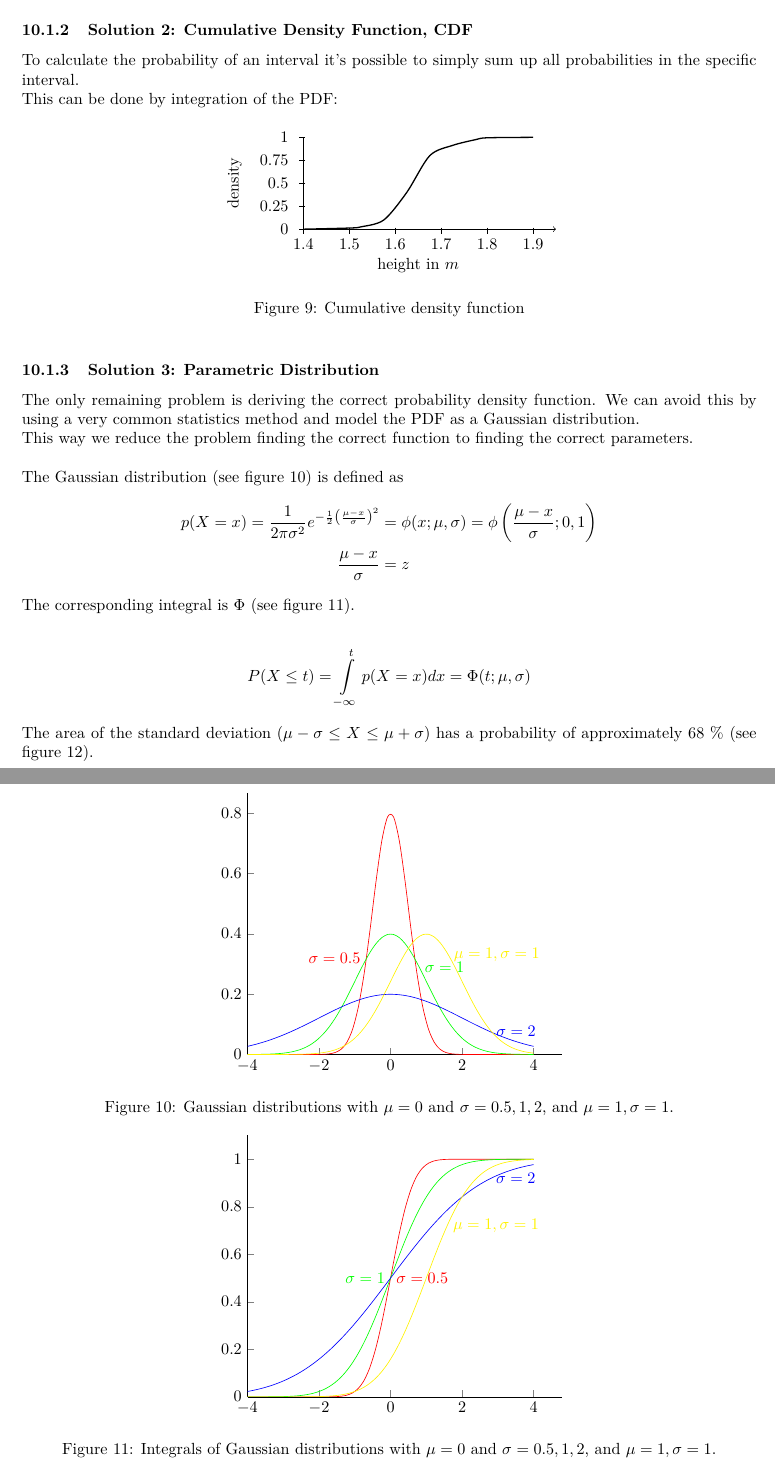
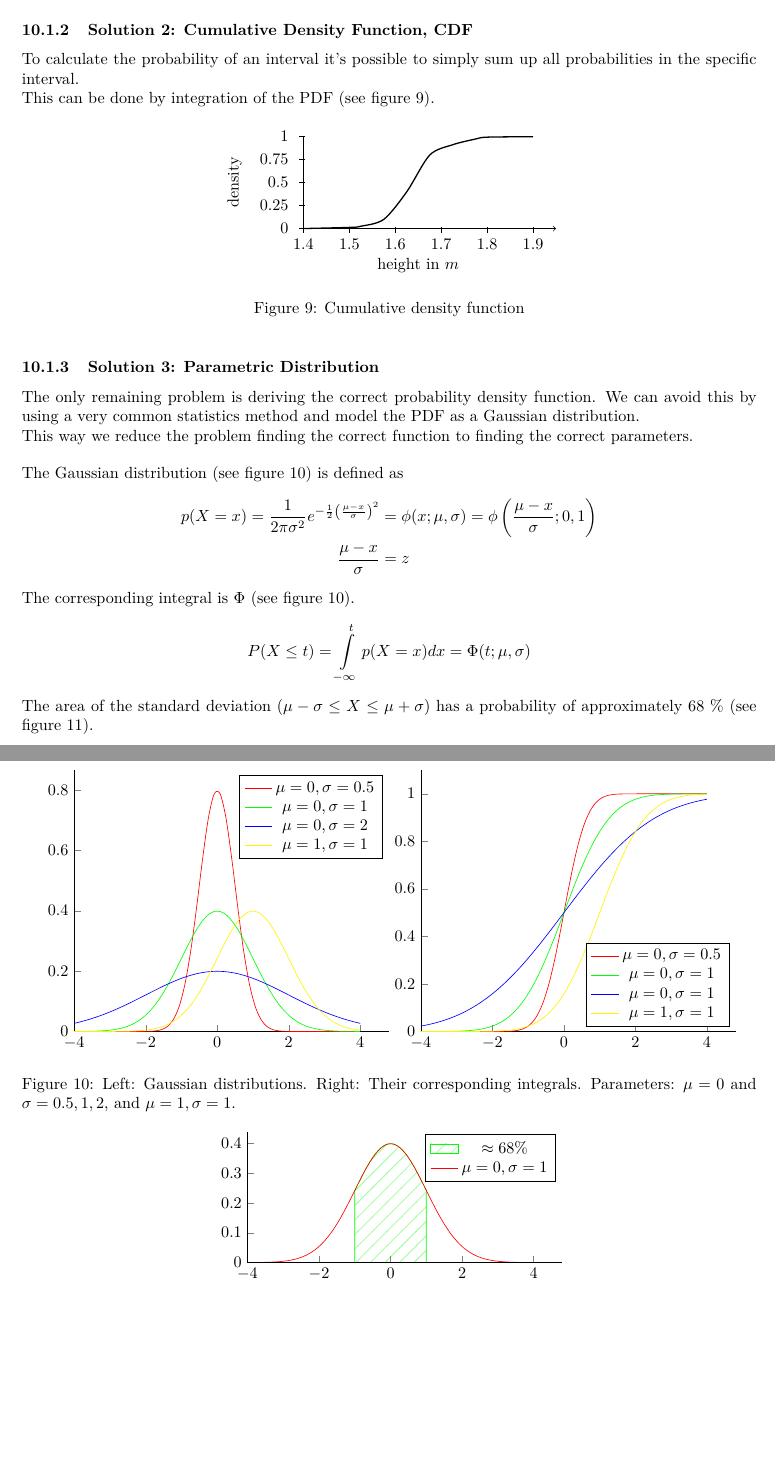
Before and after one commit to AndreaSuckro/PMPC, a LaTeX document (Script/Notes.tex, which reads Script/chapters/2014-05-09.tex): two parts of pages 28 and 29 of 42, joined at a grey line, cut so that both start at the same text, the shorter picture padded with empty space. Compiled offline with pdfLaTeX.

Commit message:
layout: moved plots into subplots, replaced vspace with bigskip, fixed some orders and references

```diff
--- a/Script/chapters/2014-05-09.tex
+++ b/Script/chapters/2014-05-09.tex
@@ -192,9 +195,9 @@ As mentioned before it's still not possible to calculate the probability of a sp
 \subsubsection[Cumulative Density Function (CDF)]{Solution 2: Cumulative Density Function, CDF}\index{CDF}
 To calculate the probability of an interval it's possible to simply sum up all probabilities in the specific interval.
 
-This can be done by integration of the PDF\index{PDF}:
+This can be done by integration of the PDF\index{PDF} (see figure \ref{fig:2014-05-09_pdf_to_cdf}).
 
-\begin{figure}[h]
+\begin{figure}[!ht]
 \centering
 \begin{tikzpicture}
 
@@ -232,6 +235,7 @@ This can be done by integration of the PDF\index{PDF}:
   \draw[thick] plot[smooth] file {data/2014-05-09_CDF.txt};
 \end{tikzpicture}
 \caption{Cumulative density function}
+\label{fig:2014-05-09_pdf_to_cdf}
 \end{figure}
 
 
@@ -248,43 +252,46 @@ p(X=x) = \frac{1}{2\pi\sigma^2}e^{-\frac{1}{2}\left(\frac{\mu-x}{\sigma}\right)^
 \frac{\mu-x}{\sigma}&=z
 \end{align*}
 
-\begin{figure}[ht]
-\centering
-\begin{tikzpicture}
-\begin{axis}[every axis plot post/.append style={mark=none, domain=-4:4, samples=50, smooth},
-  axis x line*=bottom, axis y line*=left, enlargelimits=upper]
-  \addplot [red]    {gauss(0,0.5)} node[pos=0.4,  anchor=east] {$\sigma=0.5$};
-  \addplot [green]  {gauss(0,1)}   node[pos=0.6,  anchor=west] {$\sigma=1$};
-  \addplot [blue]   {gauss(0,2)}   node[pos=0.85, anchor=west] {$\sigma=2$};
-  \addplot [yellow] {gauss(1,1)}   node[pos=0.7,  anchor=west] {$\mu=1,\sigma=1$};
-\end{axis}
-\end{tikzpicture}
-\caption{Gaussian distributions with $\mu=0$ and $\sigma = 0.5, 1, 2$, and $\mu=1, \sigma=1$.}
-\label{fig:2014-05-09-diffGaussDistr}
-\end{figure}
-
-The corresponding integral is $\Phi$ (see figure \ref{fig:2014-05-09-diffGaussInts}).
-
+The corresponding integral is $\Phi$ (see figure \ref{fig:2014-05-09-diffGaussDistr}).
 \begin{align*}
 P(X \leq t) = \int\limits_{-\infty}^{t}{p(X=x)} dx &= \Phi(t;\mu,\sigma)
 \end{align*}
 
-\begin{figure}[ht]
+\begin{figure}[!ht]
 \centering
 \begin{tikzpicture}
-\begin{axis}[every axis plot post/.append style={mark=none, domain=-4:4, samples=50, smooth},
-  axis x line*=bottom, axis y line*=left, enlargelimits=upper]
-  \addplot [red]    {Gauss(0,0.5)} node[pos=0.5,  anchor=west] {$\sigma=0.5$};
-  \addplot [green]  {Gauss(0,1)}   node[pos=0.5,  anchor=east] {$\sigma=1$};
-  \addplot [blue]   {Gauss(0,2)}   node[pos=0.85, anchor=west] {$\sigma=2$};
-  \addplot [yellow] {Gauss(1,1)}   node[pos=0.7,  anchor=west] {$\mu=1,\sigma=1$};
-\end{axis}
+  \begin{axis}[every axis plot post/.append style={mark=none, domain=-4:4, samples=50, smooth},
+    axis x line*=bottom, axis y line*=left, enlargelimits=upper, name=gauss]
+    \addplot [red]    {gauss(0,0.5)};% node[pos=0.4,  anchor=east] {$\sigma=0.5$};
+      \addlegendentry{$\mu=0,\sigma=0.5$}
+    \addplot [green]  {gauss(0,1)};%   node[pos=0.6,  anchor=west] {$\sigma=1$};
+      \addlegendentry{$\mu=0,\sigma=1$}
+    \addplot [blue]   {gauss(0,2)};%   node[pos=0.85, anchor=west] {$\sigma=2$};
+      \addlegendentry{$\mu=0,\sigma=2$}
+    \addplot [yellow] {gauss(1,1)};%   node[pos=0.7,  anchor=west] {$\mu=1,\sigma=1$};
+      \addlegendentry{$\mu=1,\sigma=1$}
+  \end{axis}
+
+  \begin{axis}[every axis plot post/.append style={mark=none, domain=-4:4, samples=50, smooth}, legend style={at={(0.98,0.02)}, anchor=south east},
+    axis x line*=bottom, axis y line*=left, enlargelimits=upper, name=Gauss, at=(gauss.right of east), anchor=left of west]
+    \addplot [red]    {Gauss(0,0.5)};% node[pos=0.5,  anchor=west] {$\sigma=0.5$};
+      \addlegendentry{$\mu=0,\sigma=0.5$}
+    \addplot [green]  {Gauss(0,1)};%   node[pos=0.5,  anchor=east] {$\sigma=1$};
+      \addlegendentry{$\mu=0,\sigma=1$}
+    \addplot [blue]   {Gauss(0,2)};%   node[pos=0.85, anchor=west] {$\sigma=2$};
+      \addlegendentry{$\mu=0,\sigma=1$}
+    \addplot [yellow] {Gauss(1,1)};%   node[pos=0.7,  anchor=west] {$\mu=1,\sigma=1$};
+      \addlegendentry{$\mu=1,\sigma=1$}
+  \end{axis}
 \end{tikzpicture}
-\caption{Integrals of Gaussian distributions with $\mu=0$ and $\sigma = 0.5, 1, 2$, and $\mu=1, \sigma=1$.}
-\label{fig:2014-05-09-diffGaussInts}
+\caption{Left: Gaussian distributions. Right: Their corresponding integrals. Parameters: $\mu=0$ and $\sigma = 0.5, 1, 2$, and $\mu=1, \sigma=1$.}
+\label{fig:2014-05-09-diffGaussDistr}
 \end{figure}
 
 The area of the standard deviation\index{Standard Deviation} ($\mu - \sigma \leq X \leq \mu + \sigma$) has a probability of approximately 68 \% (see figure \ref{fig:2014-05-09-std}).
+\begin{align*}
+P(\mu - \sigma \leq X \leq \mu + \sigma) = \Phi(\mu+\sigma;\mu,\sigma) - \Phi(\mu-\sigma;\mu,\sigma) \approx 68 \%
+\end{align*}
 
 \begin{figure}[!ht]
 \centering
@@ -296,6 +303,7 @@ The area of the standard deviation\index{Standard Deviation} ($\mu - \sigma \leq
             {gauss(0,1)} \closedcycle;
     \addlegendentry{$\approx 68\%$}
   \addplot[color=red, samples=50, smooth] {gauss(0,1)};
+    \addlegendentry{$\mu=0,\sigma=1$}
 \end{axis}
 \end{tikzpicture}
 \caption{The area of the standard deviation yields approximately 68 \%}
```
Also changed, not shown: Script/chapters/2014-05-09.tex (26 more changed lines).
